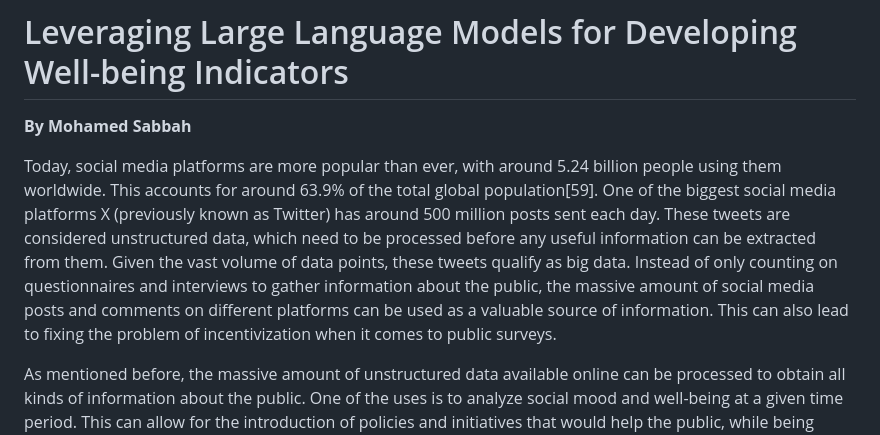
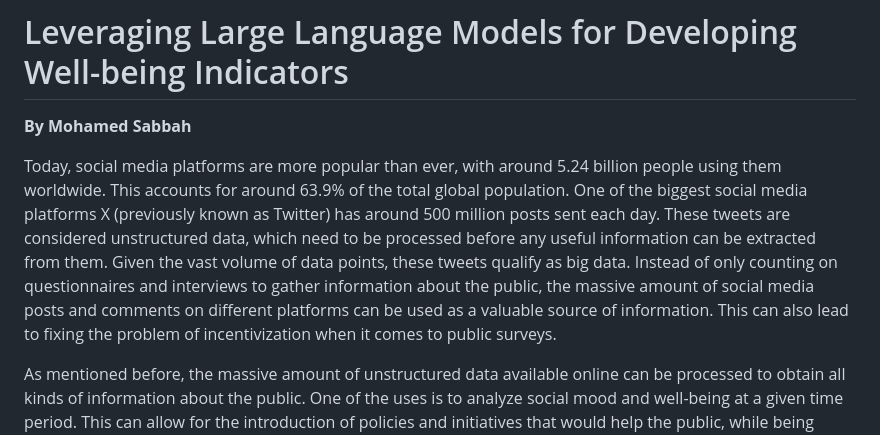
Before and after one commit to masabbah-97/Data-Science-Portfolio, a Markdown page: Thesis/README.md, the part around the change. Rendered like a GitHub page.

```diff
--- a/Thesis/README.md
+++ b/Thesis/README.md
@@ -1,7 +1,7 @@
 # Leveraging Large Language Models for Developing Well-being Indicators
 **By Mohamed Sabbah**
 
-Today, social media platforms are more popular than ever, with around 5.24 billion people using them worldwide. This accounts for around 63.9% of the total global population[59]. One of the biggest social media platforms X (previously known as Twitter) has around 500 million posts sent each day. These tweets are considered unstructured data, which need to be processed before any useful information can be extracted from them. Given the vast volume of data points, these tweets qualify as big data. Instead of only counting on questionnaires and interviews to gather information about the public, the massive amount of social media posts and comments on different platforms can be used as a valuable source of information. This can also lead to fixing the problem of incentivization when it comes to public surveys.
+Today, social media platforms are more popular than ever, with around 5.24 billion people using them worldwide. This accounts for around 63.9% of the total global population. One of the biggest social media platforms X (previously known as Twitter) has around 500 million posts sent each day. These tweets are considered unstructured data, which need to be processed before any useful information can be extracted from them. Given the vast volume of data points, these tweets qualify as big data. Instead of only counting on questionnaires and interviews to gather information about the public, the massive amount of social media posts and comments on different platforms can be used as a valuable source of information. This can also lead to fixing the problem of incentivization when it comes to public surveys.
 
 As mentioned before, the massive amount of unstructured data available online can be processed to obtain all kinds of information about the public. One of the uses is to analyze social mood and well-being at a given time period. This can allow for the introduction of policies and initiatives that would help the public, while being much quicker at addressing the problem as data can be obtained in real time.
 
```
